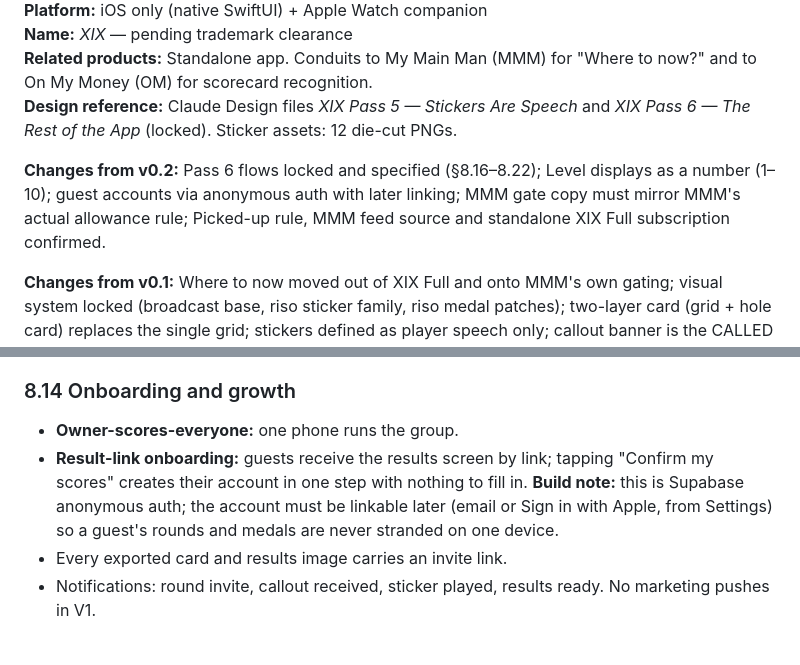
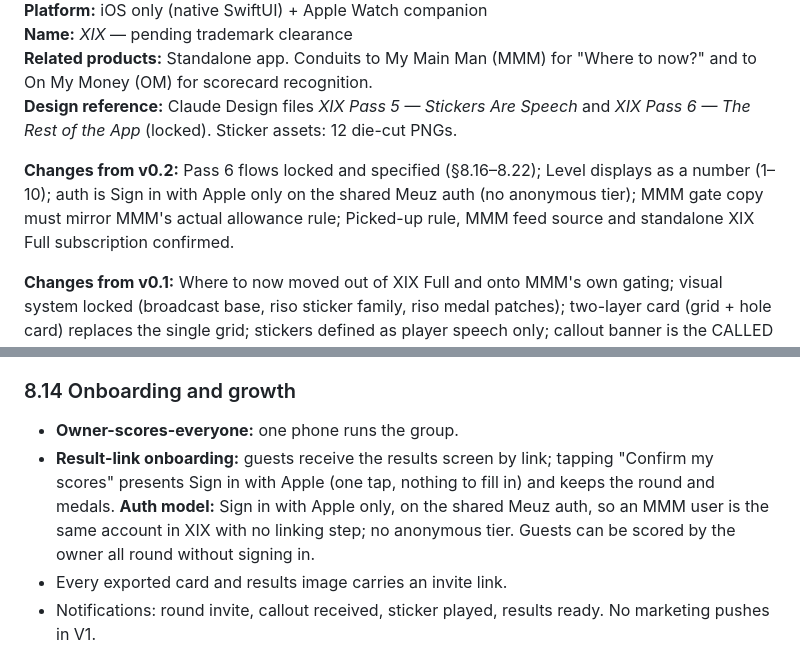
Before and after one commit to meuzgit/xix-ios, a Markdown page: xix-golf-app-prd-v0.3.md, 2 parts joined by grey strips. Drawn GitHub-style.

```diff
--- a/xix-golf-app-prd-v0.3.md
+++ b/xix-golf-app-prd-v0.3.md
@@ -8,7 +8,7 @@
 **Related products:** Standalone app. Conduits to My Main Man (MMM) for "Where to now?" and to On My Money (OM) for scorecard recognition.
 **Design reference:** Claude Design files *XIX Pass 5 — Stickers Are Speech* and *XIX Pass 6 — The Rest of the App* (locked). Sticker assets: 12 die-cut PNGs.
 
-**Changes from v0.2:** Pass 6 flows locked and specified (§8.16–8.22); Level displays as a number (1–10); guest accounts via anonymous auth with later linking; MMM gate copy must mirror MMM's actual allowance rule; Picked-up rule, MMM feed source and standalone XIX Full subscription confirmed.
+**Changes from v0.2:** Pass 6 flows locked and specified (§8.16–8.22); Level displays as a number (1–10); auth is Sign in with Apple only on the shared Meuz auth (no anonymous tier); MMM gate copy must mirror MMM's actual allowance rule; Picked-up rule, MMM feed source and standalone XIX Full subscription confirmed.
 
 **Changes from v0.1:** Where to now moved out of XIX Full and onto MMM's own gating; visual system locked (broadcast base, riso sticker family, riso medal patches); two-layer card (grid + hole card) replaces the single grid; stickers defined as player speech only; callout banner is the CALLED OUT die-cut; "Where to now?" is the MMM feed reproduced as built; tiers simplified to Free / Full; stake labels removed entirely; score pad gains 1, 10+ and Picked up; Apple Watch and Supabase confirmed.
 
@@ -212,7 +212,7 @@ A player-initiated, single-hole mini-game inside the round. All resolve from str
 ### 8.14 Onboarding and growth
 
 - **Owner-scores-everyone:** one phone runs the group.
-- **Result-link onboarding:** guests receive the results screen by link; tapping "Confirm my scores" creates their account in one step with nothing to fill in. **Build note:** this is Supabase anonymous auth; the account must be linkable later (email or Sign in with Apple, from Settings) so a guest's rounds and medals are never stranded on one device.
+- **Result-link onboarding:** guests receive the results screen by link; tapping "Confirm my scores" presents Sign in with Apple (one tap, nothing to fill in) and keeps the round and medals. **Auth model:** Sign in with Apple only, on the shared Meuz auth, so an MMM user is the same account in XIX with no linking step; no anonymous tier. Guests can be scored by the owner all round without signing in.
 - Every exported card and results image carries an invite link.
 - Notifications: round invite, callout received, sticker played, results ready. No marketing pushes in V1.
 
```
Also changed, not shown: xix-build-doc-2-backend-sync-first-screens.md (+10 -9 lines).
